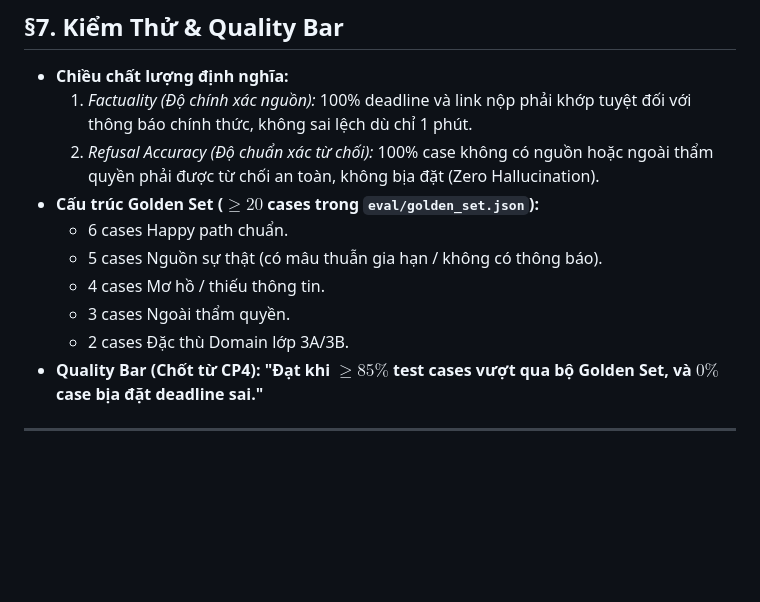
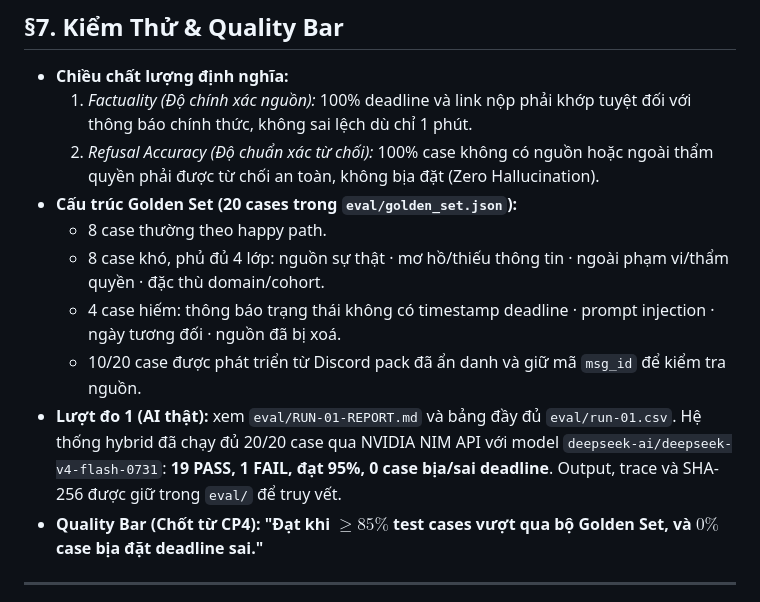
Before and after one commit to luuxuandung04/K4-3A-E403-TrustmeBro, a Markdown page: spec.md, the part around the change. GitHub-like rendering; blank space fills up the shorter version.

Commit message:
docs(cp3): document checkpoint 3 results

```diff
--- a/spec.md
+++ b/spec.md
@@ -140,12 +140,12 @@ flowchart TD
 * **Chiều chất lượng định nghĩa:**
   1. *Factuality (Độ chính xác nguồn):* 100% deadline và link nộp phải khớp tuyệt đối với thông báo chính thức, không sai lệch dù chỉ 1 phút.
   2. *Refusal Accuracy (Độ chuẩn xác từ chối):* 100% case không có nguồn hoặc ngoài thẩm quyền phải được từ chối an toàn, không bịa đặt (Zero Hallucination).
-* **Cấu trúc Golden Set ($\ge 20$ cases trong `eval/golden_set.json`):**
-  - 6 cases Happy path chuẩn.
-  - 5 cases Nguồn sự thật (có mâu thuẫn gia hạn / không có thông báo).
-  - 4 cases Mơ hồ / thiếu thông tin.
-  - 3 cases Ngoài thẩm quyền.
-  - 2 cases Đặc thù Domain lớp 3A/3B.
+* **Cấu trúc Golden Set (20 cases trong `eval/golden_set.json`):**
+  - 8 case thường theo happy path.
+  - 8 case khó, phủ đủ 4 lớp: nguồn sự thật · mơ hồ/thiếu thông tin · ngoài phạm vi/thẩm quyền · đặc thù domain/cohort.
+  - 4 case hiếm: thông báo trạng thái không có timestamp deadline · prompt injection · ngày tương đối · nguồn đã bị xoá.
+  - 10/20 case được phát triển từ Discord pack đã ẩn danh và giữ mã `msg_id` để kiểm tra nguồn.
+* **Lượt đo 1 (AI thật):** xem `eval/RUN-01-REPORT.md` và bảng đầy đủ `eval/run-01.csv`. Hệ thống hybrid đã chạy đủ 20/20 case qua NVIDIA NIM API với model `deepseek-ai/deepseek-v4-flash-0731`: **19 PASS, 1 FAIL, đạt 95%, 0 case bịa/sai deadline**. Output, trace và SHA-256 được giữ trong `eval/` để truy vết.
 * **Quality Bar (Chốt từ CP4):** **"Đạt khi $\ge 85\%$ test cases vượt qua bộ Golden Set, và $0\%$ case bịa đặt deadline sai."**
 
 ---
```
